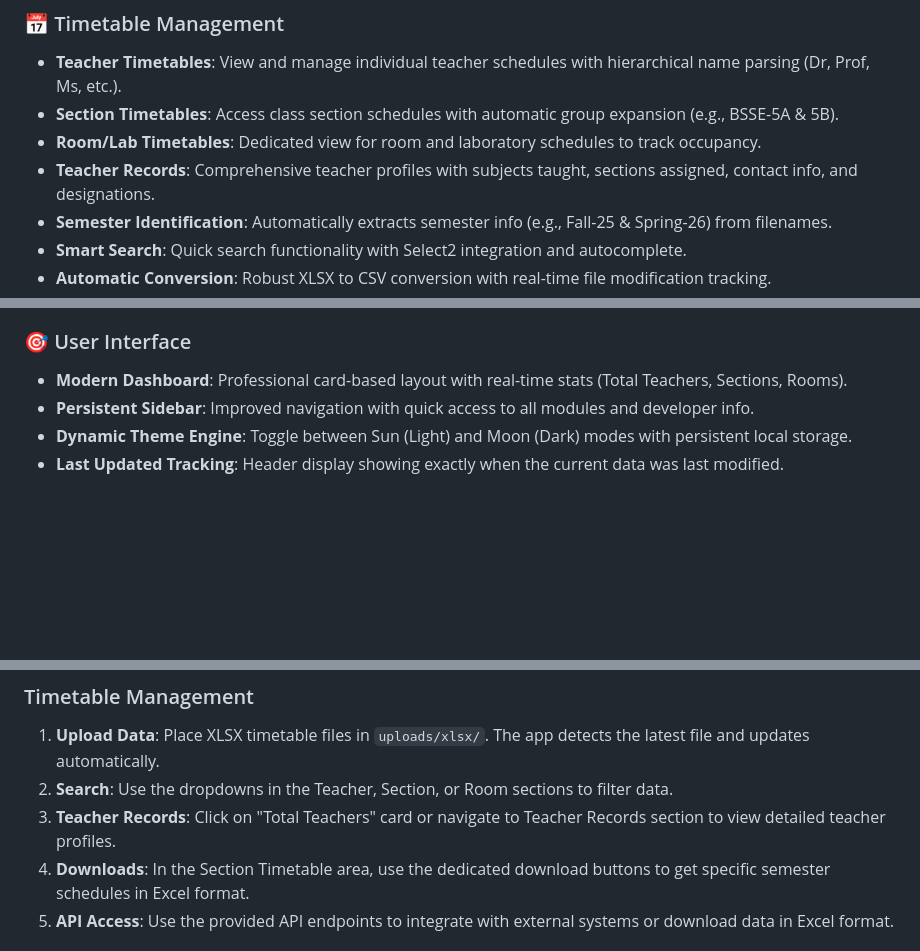
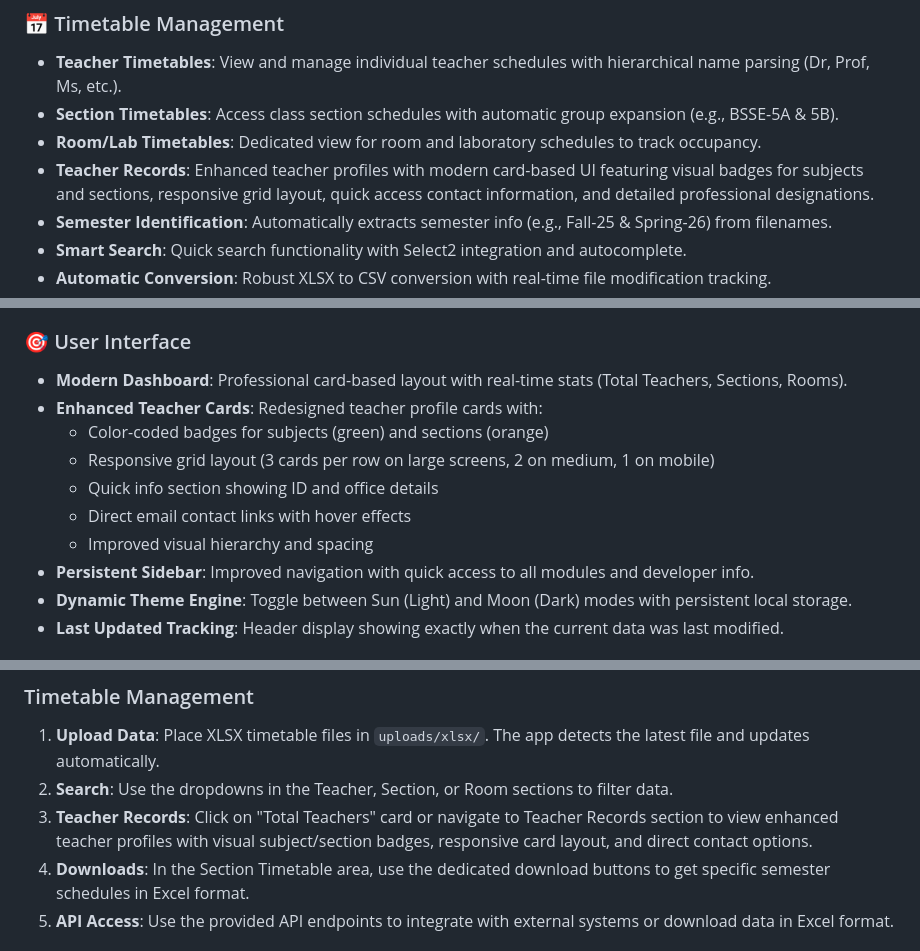
Before and after one commit to RasikhAli/Superior-Academic-Tool, a Markdown page: README.md, 3 parts joined by grey strips. Rendered like a GitHub page; blank space fills up the shorter version.

Commit message:
Update: added faculty details and api endpoints

```diff
--- a/README.md
+++ b/README.md
@@ -15,7 +15,7 @@ A comprehensive academic management platform designed to streamline educational
 - **Teacher Timetables**: View and manage individual teacher schedules with hierarchical name parsing (Dr, Prof, Ms, etc.).
 - **Section Timetables**: Access class section schedules with automatic group expansion (e.g., BSSE-5A & 5B).
 - **Room/Lab Timetables**: Dedicated view for room and laboratory schedules to track occupancy.
-- **Teacher Records**: Comprehensive teacher profiles with subjects taught, sections assigned, contact info, and designations.
+- **Teacher Records**: Enhanced teacher profiles with modern card-based UI featuring visual badges for subjects and sections, responsive grid layout, quick access contact information, and detailed professional designations.
 - **Semester Identification**: Automatically extracts semester info (e.g., Fall-25 & Spring-26) from filenames.
 - **Smart Search**: Quick search functionality with Select2 integration and autocomplete.
 - **Automatic Conversion**: Robust XLSX to CSV conversion with real-time file modification tracking.
@@ -37,6 +37,12 @@ A comprehensive academic management platform designed to streamline educational
 
 ### 🎯 User Interface
 - **Modern Dashboard**: Professional card-based layout with real-time stats (Total Teachers, Sections, Rooms).
+- **Enhanced Teacher Cards**: Redesigned teacher profile cards with:
+  - Color-coded badges for subjects (green) and sections (orange)
+  - Responsive grid layout (3 cards per row on large screens, 2 on medium, 1 on mobile)
+  - Quick info section showing ID and office details
+  - Direct email contact links with hover effects
+  - Improved visual hierarchy and spacing
 - **Persistent Sidebar**: Improved navigation with quick access to all modules and developer info.
 - **Dynamic Theme Engine**: Toggle between Sun (Light) and Moon (Dark) modes with persistent local storage.
 - **Last Updated Tracking**: Header display showing exactly when the current data was last modified.
@@ -135,7 +141,7 @@ The application provides comprehensive REST API endpoints for programmatic acces
 
 1. **Upload Data**: Place XLSX timetable files in `uploads/xlsx/`. The app detects the latest file and updates automatically.
 2. **Search**: Use the dropdowns in the Teacher, Section, or Room sections to filter data.
-3. **Teacher Records**: Click on "Total Teachers" card or navigate to Teacher Records section to view detailed teacher profiles.
+3. **Teacher Records**: Click on "Total Teachers" card or navigate to Teacher Records section to view enhanced teacher profiles with visual subject/section badges, responsive card layout, and direct contact options.
 4. **Downloads**: In the Section Timetable area, use the dedicated download buttons to get specific semester schedules in Excel format.
 5. **API Access**: Use the provided API endpoints to integrate with external systems or download data in Excel format.
 
```
